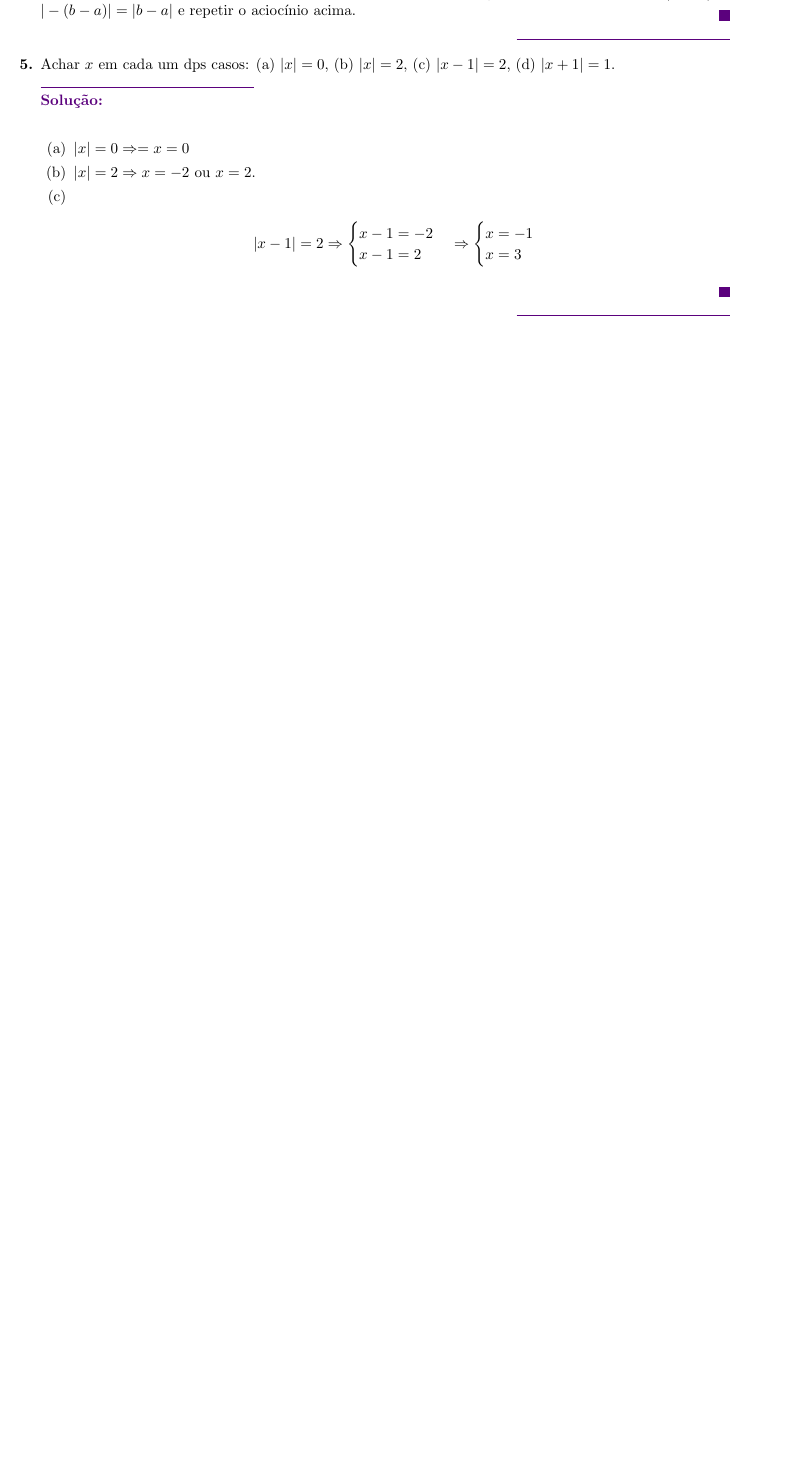
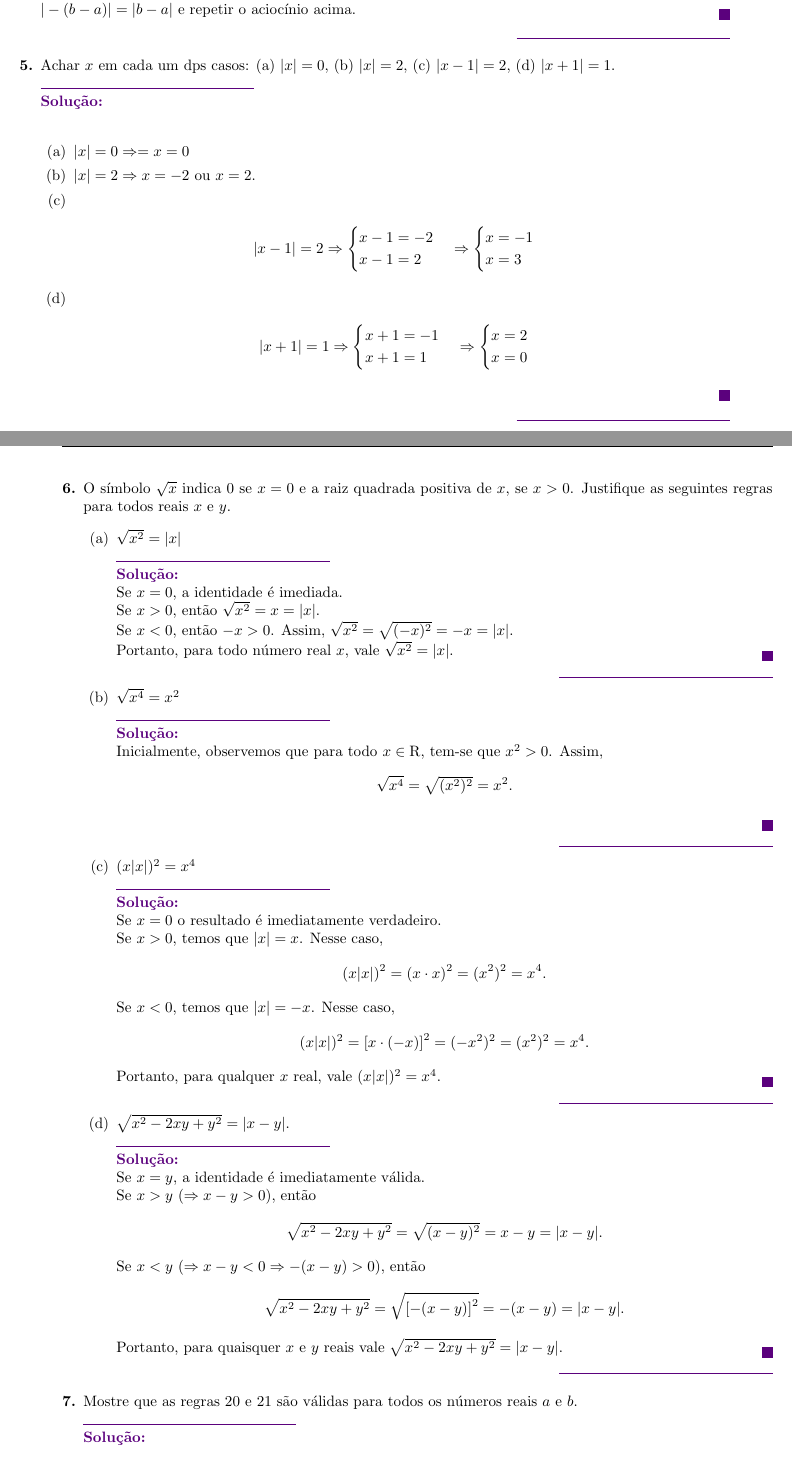
Before and after one commit to iandrade-uft/calculo-e-algebra-linear-1-kaplan, an R Markdown document (cap-00-introducao.Rmd): part of page 4 of 4 before the commit and two parts of pages 4 and 5 of 6 after it, the two joined at a grey line, cut so that both start at the same text, the shorter picture padded with empty space. The pictures show the output file cap-00-introducao.pdf that the author committed with the source.

Commit message:
Problemas 0.6 e 0.7 - fedora-home

```diff
--- a/cap-00-introducao.Rmd
+++ b/cap-00-introducao.Rmd
@@ -287,3 +287,10 @@ knitr::opts_chunk$set(echo = TRUE)
           x = 3
         \end{cases}
       \end{align*}
+      %%
+      \item
+      \begin{align*}
+        |x+1| = 1 \Rightarrow
+        \begin{cases}
+          x+1 = -1\\
+          x+1 = 1
@@ -290,2 +300,55 @@ knitr::opts_chunk$set(echo = TRUE)
+          x = 2\\
+          x = 0
+        \end{cases}
+      \end{align*}
     \end{enumerate}
     \fimSol
+    \item O símbolo $\sqrt{x}$ indica $0$ se $x=0$ e a raiz quadrada positiva de $x$, se $x > 0$. Justifique as seguintes regras para todos reais $x$ e $y$.
+    \begin{enumerate}[label=(\alph*)]
+      \item $\sqrt{x^2} = |x|$\\
+      \iniSol
+        Se $x = 0$, a identidade é imediada.\\
+        Se $x > 0$, então $\sqrt{x^2} = x = |x|$.\\
+        Se $x < 0$, então $-x > 0$. Assim, $\sqrt{x^2} = \sqrt{(-x)^2} = -x = |x|$.\\
+        Portanto, para todo número real $x$, vale $\sqrt{x^2} = |x|$.
+      \fimSol
+      %%
+      \item $\sqrt{x^4} = x^2$\\
+      \iniSol
+        Inicialmente, observemos que para todo $x \in \mathrm{R}$, tem-se que $x^2 > 0$. Assim,
+        $$
+        \sqrt{x^4} = \sqrt{(x^2)^2} = x^2.
+        $$
+      \fimSol
+      %%
+      \item $(x|x|)^2 = x^4$\\
+      \iniSol
+        Se $x = 0$ o resultado é imediatamente verdadeiro.\\
+        Se $x > 0$, temos que $|x| = x$. Nesse caso,
+        $$
+        (x|x|)^2 = (x \cdot x)^2 = (x^2)^2 = x^4.
+        $$
+        Se $x < 0$, temos que $|x| = -x$. Nesse caso,
+        $$
+        (x|x|)^2 = \left[x \cdot (-x)\right]^2 = (-x^2)^2 = (x^2)^2 = x^4.
+        $$
+        Portanto, para qualquer $x$ real, vale $(x|x|)^2 = x^4$.
+      \fimSol
+      %%
+      \item $\sqrt{x^2 - 2xy + y^2} = |x-y|$.\\
+      \iniSol
+        Se $x = y$, a identidade é imediatamente válida.\\
+        Se $x > y$ ($\Rightarrow x - y > 0$),  então
+        \begin{align*}
+          \sqrt{x^2 - 2xy + y^2} = \sqrt{(x-y)^2} = x-y = |x-y|.
+        \end{align*}
+        Se $x < y$ ($\Rightarrow x - y < 0 \Rightarrow -(x-y) > 0$), então
+        \begin{align*}
+          \sqrt{x^2 - 2xy + y^2} = \sqrt{\left[-(x-y)\right]^2} = -(x-y) = |x-y|.
+        \end{align*}
+        Portanto, para quaisquer $x$ e $y$ reais vale $\sqrt{x^2 - 2xy + y^2} = |x-y|$.
+      \fimSol
+    \end{enumerate}
+    \item Mostre que as regras 20 e 21 são válidas para todos os números reais $a$ e $b$.\\
+    \iniSol
+      \begin{itemize}
```
Also changed, not shown: cap-00-introducao.pdf, cap-00-introducao.Rmd (21 more changed lines).
